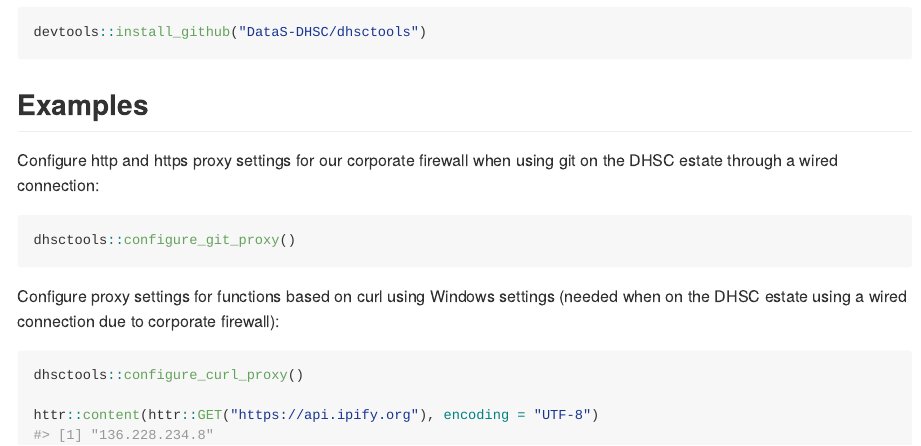
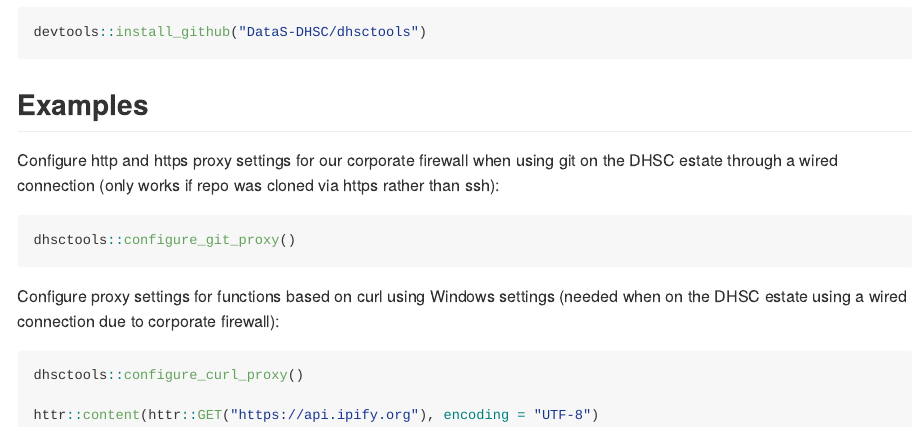
Before and after one commit to DataS-DHSC/DHSCtools, an R Markdown document (README.Rmd): the page in a window 1100 px wide, from 390 px down. The pictures show the output file README.md that the author committed with the source, drawn offline in the style of GitHub.

Commit message:
Fix examples

````diff
--- a/README.Rmd
+++ b/README.Rmd
@@ -40,9 +40,10 @@ devtools::install_github("DataS-DHSC/dhsctools")
 ## Examples
 
 Configure http and https proxy settings for our corporate firewall when using
-git on the DHSC estate through a wired connection:
+git on the DHSC estate through a wired connection (only works if repo was
+cloned via https rather than ssh):
 
-```{r example1}
+```{r example1, eval = FALSE}
 dhsctools::configure_git_proxy()
 ```
 
````
Also changed, not shown: README.md, README.Rmd (2 more changed lines).
